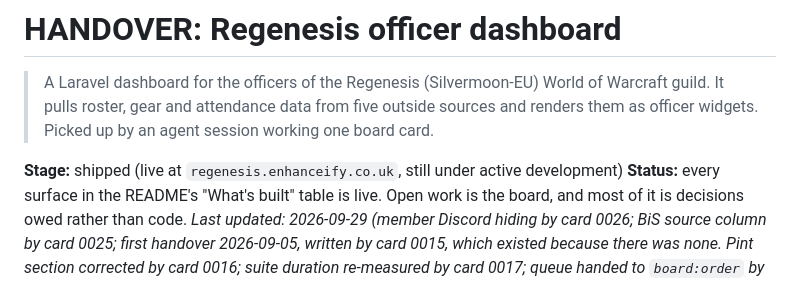
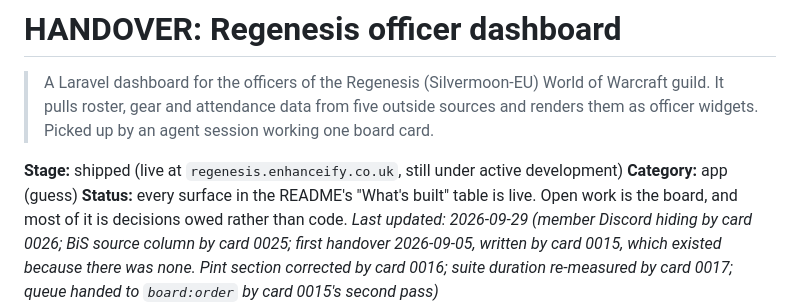
Before and after one commit to RobertLCraig/wow-dashboard-regenesis, a Markdown page: docs/HANDOVER.md, the part around the change. Drawn GitHub-style.

Commit message:
docs(handover): say what kind of thing this is, guessed

```diff
--- a/docs/HANDOVER.md
+++ b/docs/HANDOVER.md
@@ -5,6 +5,7 @@
 > widgets. Picked up by an agent session working one board card.
 
 **Stage:** shipped (live at `regenesis.enhanceify.co.uk`, still under active development)
+**Category:** app (guess)
 **Status:** every surface in the README's "What's built" table is live. Open work is the board, and
 most of it is decisions owed rather than code.
 _Last updated: 2026-09-29 (member Discord hiding by card 0026; BiS source column by card 0025; first handover 2026-09-05, written by card 0015, which existed because there
```
